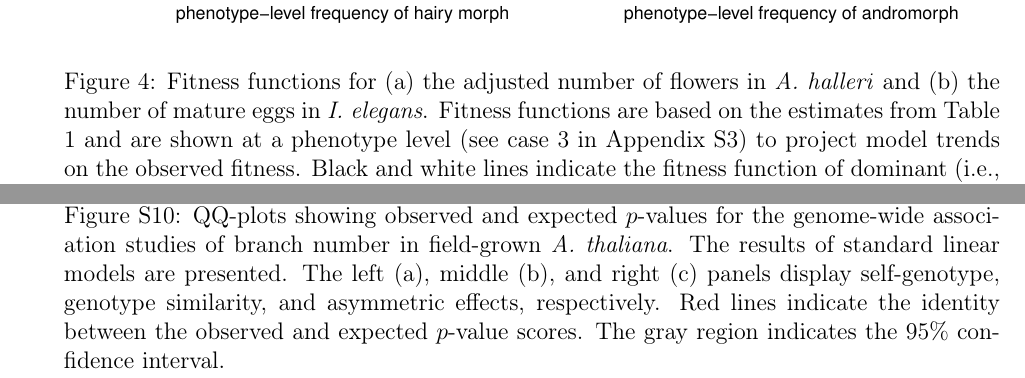
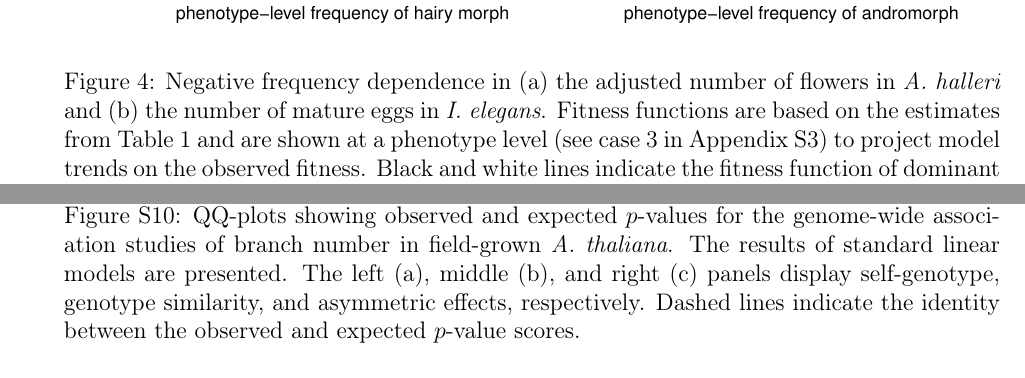
Before and after one commit to yassato/RegressionFDS, a LaTeX document (overleaf/main.tex): two parts of pages 20 and 51 of 51 before the commit and two parts of pages 20 and 53 of 53 after it, joined at a grey line, cut so that both start at the same text. Compiled offline with pdfLaTeX.

Commit message:
update figures

```diff
--- a/overleaf/main.tex
+++ b/overleaf/main.tex
@@ -280,7 +280,7 @@ Self $\times$ Similarity $\hat{\beta}_{12}$                 & -0.042
 
 \begin{figure}[ht]
   \includegraphics[width=\linewidth]{Ah_Ie_plots.pdf}
-  \caption{Fitness functions for (a) the adjusted number of flowers in \textit{A. halleri} and (b) the number of mature eggs in \textit{I. elegans}. Fitness functions are based on the estimates from Table 1 and are shown at a phenotype level (see case 3 in Appendix S3) to project model trends on the observed fitness. Black and white lines indicate the fitness function of dominant (i.e., hairy and andromorph) or recessive (glabrous and gynomorph) morphs, respectively. Filled and open circles indicate the observed fitness for the dominant or recessive morph within a plot, respectively. The dashed curve shows mean fitness. The black dot represents a stable equilibrium under negative FDS. In panel (a), a single circle corresponds to a field plot, where the average number of flowers adjusted by plant size (mm) among hairy or glabrous plants is given after log($x$+0.1)-transformed.}
+  \caption{Negative frequency dependence in (a) the adjusted number of flowers in \textit{A. halleri} and (b) the number of mature eggs in \textit{I. elegans}. Fitness functions are based on the estimates from Table 1 and are shown at a phenotype level (see case 3 in Appendix S3) to project model trends on the observed fitness. Black and white lines indicate the fitness function of dominant (i.e., hairy and andromorph) or recessive (glabrous and gynomorph) morphs, respectively. Filled and open circles indicate the observed fitness for the dominant or recessive morph within a plot, respectively. The dashed curve shows mean fitness. The black dot represents a stable equilibrium under negative FDS. In panel (a), a single circle corresponds to a field plot, where the average number of flowers adjusted by plant size (mm) among hairy or glabrous plants is given after log($x$+0.1)-transformed.}
   \label{fig4:GLMM}
 \end{figure}
 
@@ -757,7 +757,7 @@ Table S4. List of candidate genes related to self-genotype effects (a), genotype
 
 \begin{figure}[]
   \includegraphics[width=\linewidth]{QQplotLM.png}
-  \caption{QQ-plots showing observed and expected $p$-values for the genome-wide association studies of branch number in field-grown \textit{A. thaliana}. The results of standard linear models are presented. The left (a), middle (b), and right (c) panels display self-genotype, genotype similarity, and asymmetric effects, respectively. Red lines indicate the identity between the observed and expected $p$-value scores. The gray region indicates the 95\% confidence interval.}
+  \caption{QQ-plots showing observed and expected $p$-values for the genome-wide association studies of branch number in field-grown \textit{A. thaliana}. The results of standard linear models are presented. The left (a), middle (b), and right (c) panels display self-genotype, genotype similarity, and asymmetric effects, respectively. Dashed lines indicate the identity between the observed and expected $p$-value scores.}
   \label{figS11:QQplotLM}
 \end{figure}
 
```
Also changed, not shown: overleaf/figures/ManhattanLM.png (added), overleaf/figures/ManhattanLMM.png (added), overleaf/main.tex (6 more changed lines), 5 other files.
